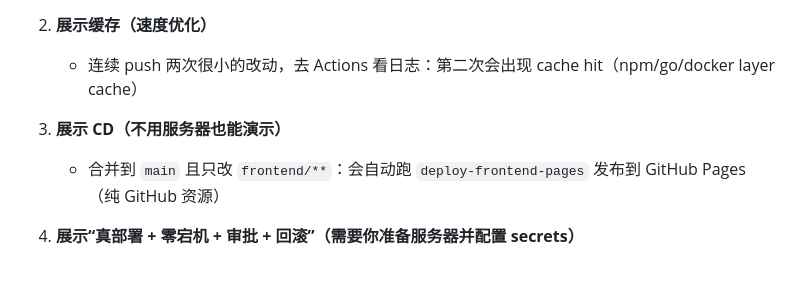
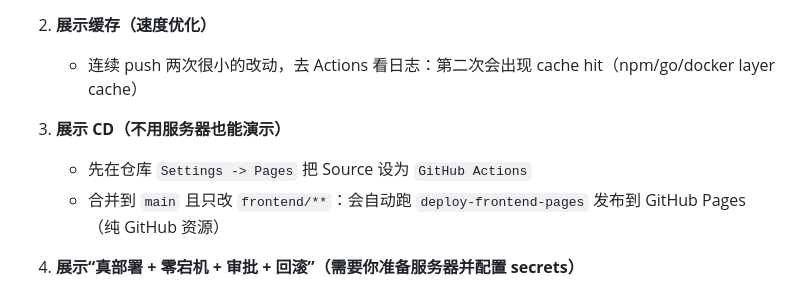
Before and after one commit to QianCyrus/CI-CD-GO-DEMO, a Markdown page: README.md, the part around the change. Drawn GitHub-style.

Commit message:
docs: mention enabling GitHub Pages

```diff
--- a/README.md
+++ b/README.md
@@ -145,6 +145,7 @@ git push -u origin dev
    - 连续 push 两次很小的改动，去 Actions 看日志：第二次会出现 cache hit（npm/go/docker layer cache）
 
 3) **展示 CD（不用服务器也能演示）**
+   - 先在仓库 `Settings -> Pages` 把 Source 设为 `GitHub Actions`
    - 合并到 `main` 且只改 `frontend/**`：会自动跑 `deploy-frontend-pages` 发布到 GitHub Pages（纯 GitHub 资源）
 
 4) **展示“真部署 + 零宕机 + 审批 + 回滚”（需要你准备服务器并配置 secrets）**
```
